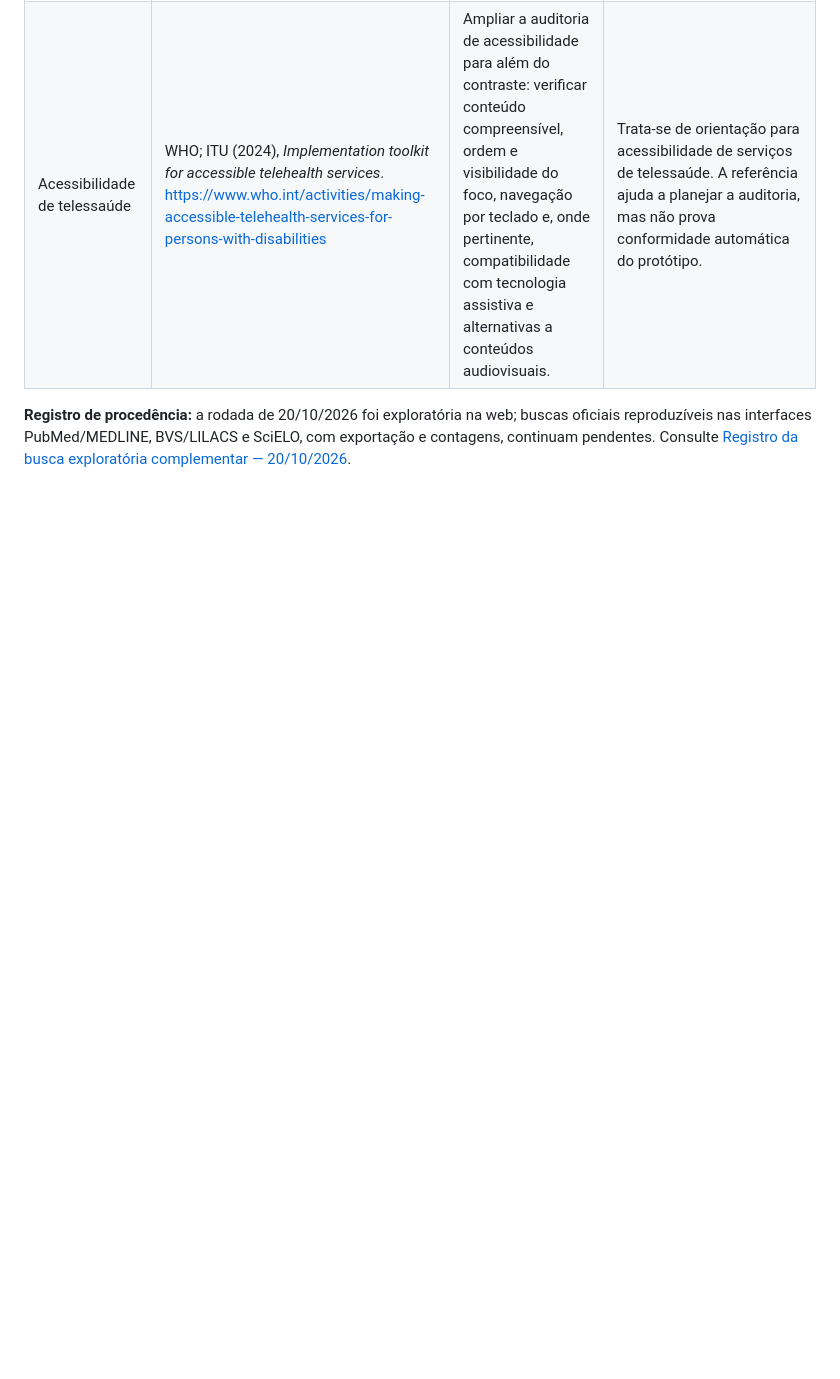
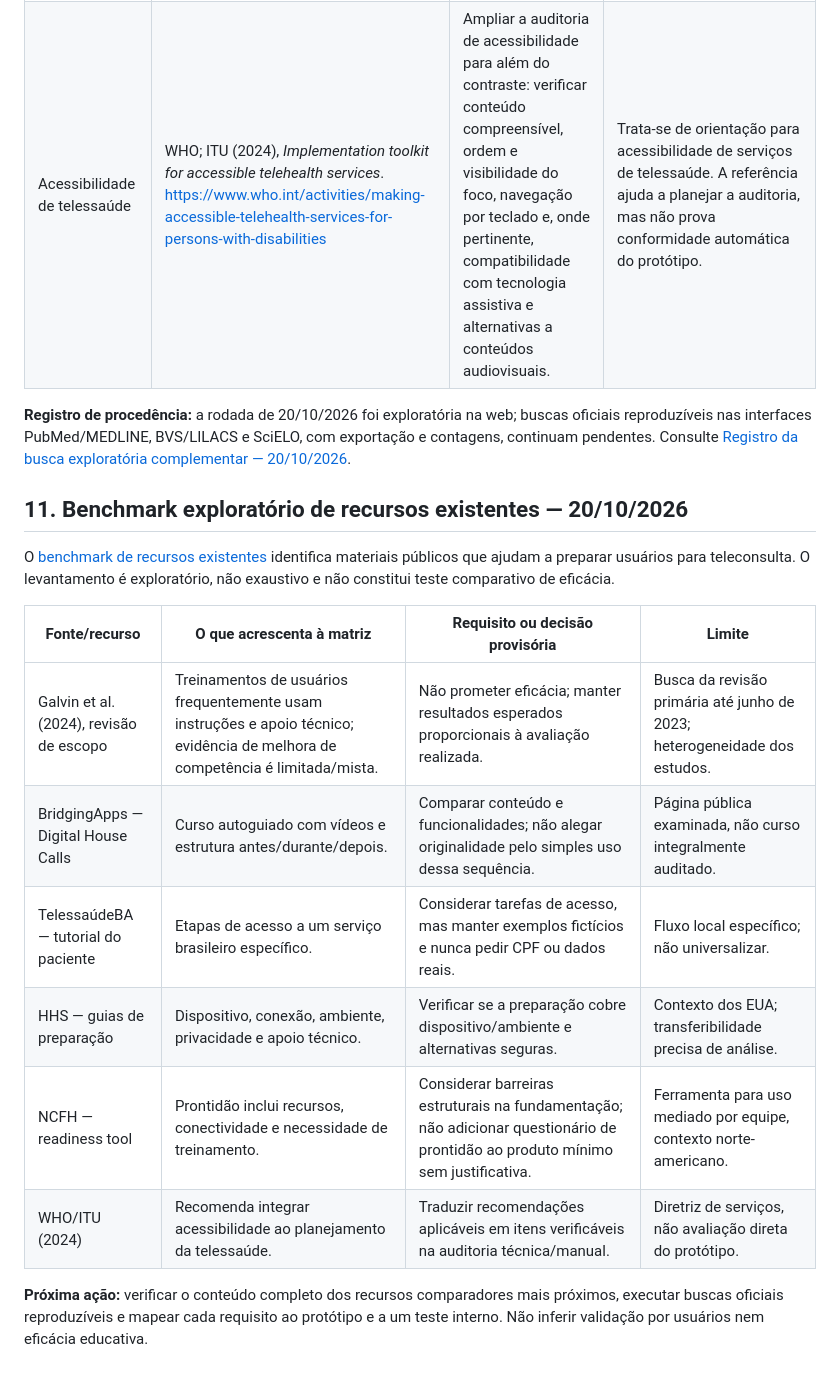
Before and after one commit to pablopcdossantos2-sys/repositorio-repo, a Markdown page: docs/matriz-evidencias-requisitos.md, the part around the change. Drawn GitHub-style; blank space fills up the shorter version.

Commit message:
Relaciona benchmark exploratório à matriz de requisitos

```diff
--- a/docs/matriz-evidencias-requisitos.md
+++ b/docs/matriz-evidencias-requisitos.md
@@ -127,3 +127,19 @@ A seleção e os limites da busca desta rodada estão registrados em [registro d
 | Acessibilidade de telessaúde | WHO; ITU (2024), *Implementation toolkit for accessible telehealth services*. https://www.who.int/activities/making-accessible-telehealth-services-for-persons-with-disabilities | Ampliar a auditoria de acessibilidade para além do contraste: verificar conteúdo compreensível, ordem e visibilidade do foco, navegação por teclado e, onde pertinente, compatibilidade com tecnologia assistiva e alternativas a conteúdos audiovisuais. | Trata-se de orientação para acessibilidade de serviços de telessaúde. A referência ajuda a planejar a auditoria, mas não prova conformidade automática do protótipo. |
 
 **Registro de procedência:** a rodada de 20/10/2026 foi exploratória na web; buscas oficiais reproduzíveis nas interfaces PubMed/MEDLINE, BVS/LILACS e SciELO, com exportação e contagens, continuam pendentes. Consulte [Registro da busca exploratória complementar — 20/10/2026](registro-busca-exploratoria-2026-10-20.md).
+
+
+## 11. Benchmark exploratório de recursos existentes — 20/10/2026
+
+O [benchmark de recursos existentes](benchmark-recursos-existentes.md) identifica materiais públicos que ajudam a preparar usuários para teleconsulta. O levantamento é exploratório, não exaustivo e não constitui teste comparativo de eficácia.
+
+| Fonte/recurso | O que acrescenta à matriz | Requisito ou decisão provisória | Limite |
+|---|---|---|---|
+| Galvin et al. (2024), revisão de escopo | Treinamentos de usuários frequentemente usam instruções e apoio técnico; evidência de melhora de competência é limitada/mista. | Não prometer eficácia; manter resultados esperados proporcionais à avaliação realizada. | Busca da revisão primária até junho de 2023; heterogeneidade dos estudos. |
+| BridgingApps — Digital House Calls | Curso autoguiado com vídeos e estrutura antes/durante/depois. | Comparar conteúdo e funcionalidades; não alegar originalidade pelo simples uso dessa sequência. | Página pública examinada, não curso integralmente auditado. |
+| TelessaúdeBA — tutorial do paciente | Etapas de acesso a um serviço brasileiro específico. | Considerar tarefas de acesso, mas manter exemplos fictícios e nunca pedir CPF ou dados reais. | Fluxo local específico; não universalizar. |
+| HHS — guias de preparação | Dispositivo, conexão, ambiente, privacidade e apoio técnico. | Verificar se a preparação cobre dispositivo/ambiente e alternativas seguras. | Contexto dos EUA; transferibilidade precisa de análise. |
+| NCFH — readiness tool | Prontidão inclui recursos, conectividade e necessidade de treinamento. | Considerar barreiras estruturais na fundamentação; não adicionar questionário de prontidão ao produto mínimo sem justificativa. | Ferramenta para uso mediado por equipe, contexto norte-americano. |
+| WHO/ITU (2024) | Recomenda integrar acessibilidade ao planejamento da telessaúde. | Traduzir recomendações aplicáveis em itens verificáveis na auditoria técnica/manual. | Diretriz de serviços, não avaliação direta do protótipo. |
+
+**Próxima ação:** verificar o conteúdo completo dos recursos comparadores mais próximos, executar buscas oficiais reproduzíveis e mapear cada requisito ao protótipo e a um teste interno. Não inferir validação por usuários nem eficácia educativa.
```
